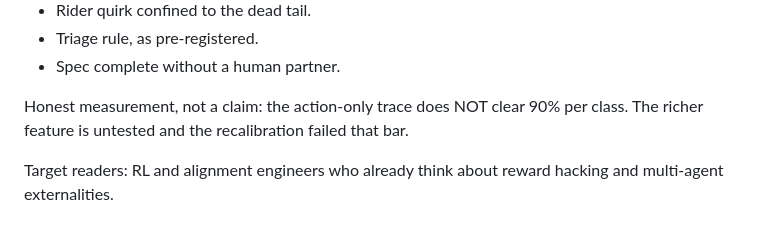
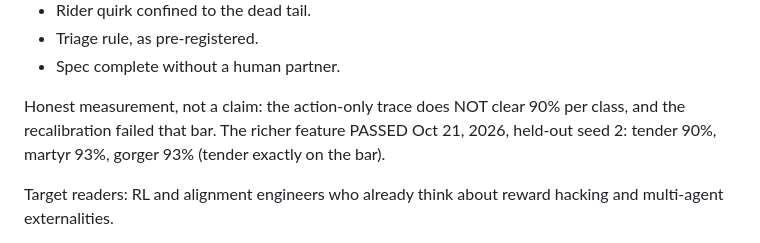
Before and after one commit to pauleisman-a11y/thegoldendirective, a Markdown page: HELP.md, the part around the change. Drawn GitHub-style.

Commit message:
Fix stale A-trace note in HELP.md

```diff
--- a/HELP.md
+++ b/HELP.md
@@ -27,7 +27,7 @@ Design-decision closures, as decisions, not results:
 - Triage rule, as pre-registered.
 - Spec complete without a human partner.
 
-Honest measurement, not a claim: the action-only trace does NOT clear 90% per class. The richer feature is untested and the recalibration failed that bar.
+Honest measurement, not a claim: the action-only trace does NOT clear 90% per class, and the recalibration failed that bar. The richer feature PASSED Oct 21, 2026, held-out seed 2: tender 90%, martyr 93%, gorger 93% (tender exactly on the bar).
 
 Target readers: RL and alignment engineers who already think about reward hacking and multi-agent externalities.
 
```
